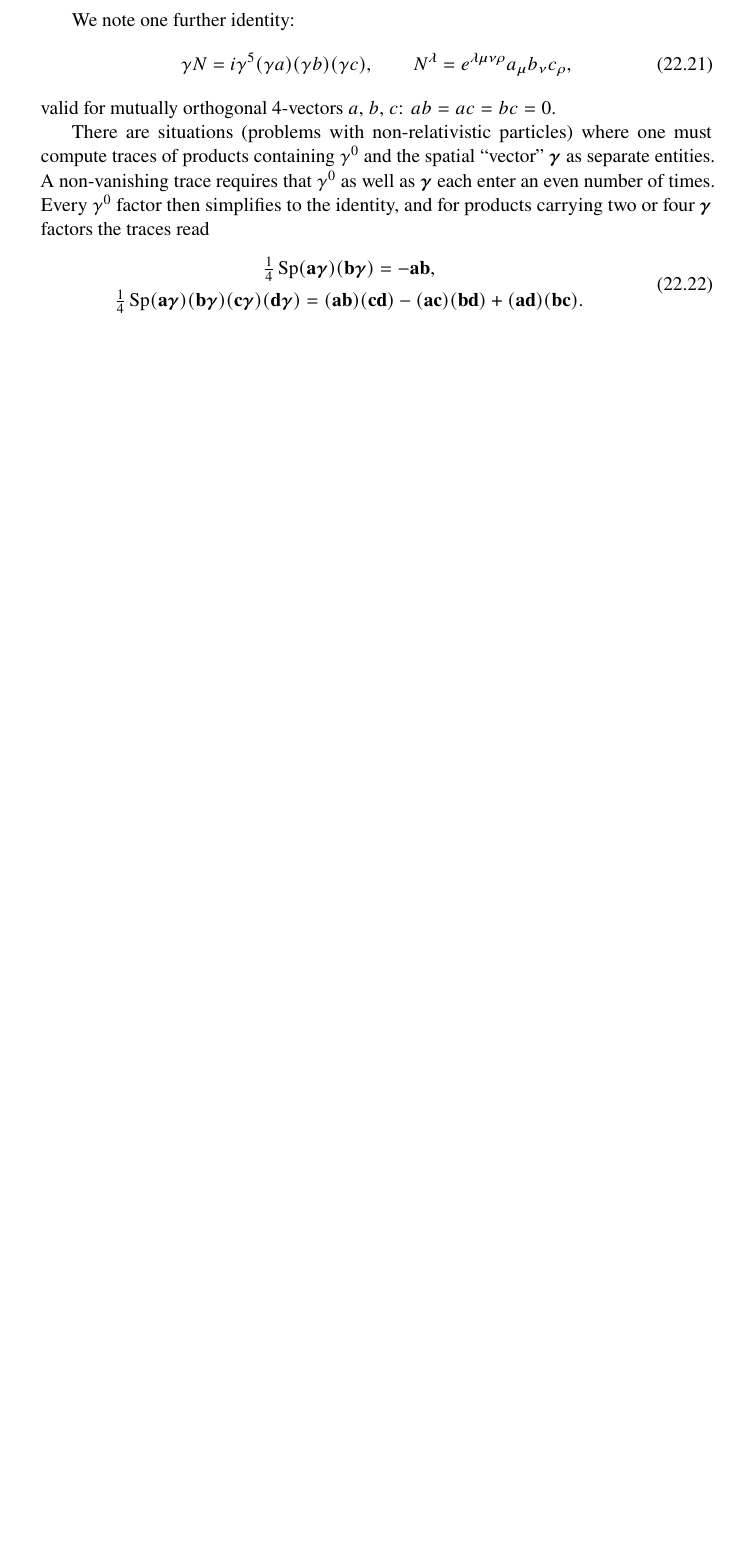
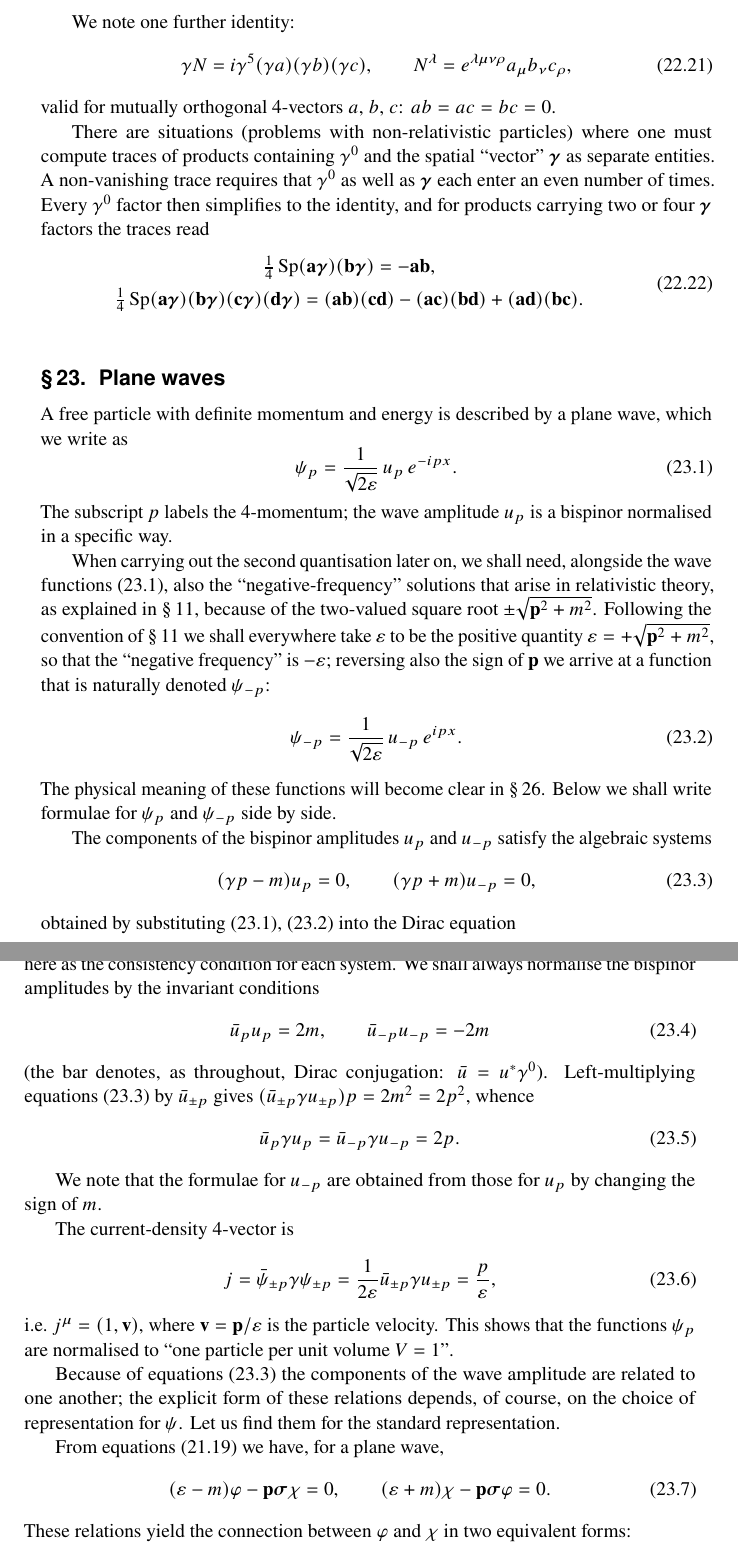
Before and after one commit to jeffilluminati/OpenLandau, a LaTeX thesis (04 - Quantum Electrodynamics/drivers/chapter-04.tex, which reads 04 - Quantum Electrodynamics/manuscript/chapters/ch04/fragments/sec23-p107-p111.translation.en.tex): part of page 21 of 21 before the commit and two parts of pages 21 and 22 of 24 after it, the two joined at a grey line, cut so that both start at the same text, the shorter picture padded with empty space. Compiled offline with pdfLaTeX.

Commit message:
Add QED §23 Plane waves

```diff
--- /dev/null
+++ b/04 - Quantum Electrodynamics/manuscript/chapters/ch04/fragments/sec23-p107-p111.translation.en.tex
@@ -0,0 +1,61 @@
+\SourcePage{107}{112}
+\section{Plane waves}
+
+A free particle with definite momentum and energy is described by a plane wave, which we write as
+\begin{equation}
+\psi_p = \frac{1}{\sqrt{2\varepsilon}}\,u_p\,e^{-ipx}.
+\tag{23.1}
+\end{equation}
+The subscript $p$ labels the 4-momentum; the wave amplitude $u_p$ is a bispinor normalised in a specific way.
+
+When carrying out the second quantisation later on, we shall need, alongside the wave functions~(23.1), also the ``negative-frequency'' solutions that arise in relativistic theory, as explained in \S\,11, because of the two-valued square root $\pm\sqrt{\mathbf{p}^2 + m^2}$. Following the convention of \S\,11 we shall everywhere take $\varepsilon$ to be the positive quantity $\varepsilon = +\sqrt{\mathbf{p}^2 + m^2}$, so that the ``negative frequency'' is $-\varepsilon$; reversing also the sign of $\mathbf{p}$ we arrive at a function that is naturally denoted $\psi_{-p}$:
+\begin{equation}
+\psi_{-p} = \frac{1}{\sqrt{2\varepsilon}}\,u_{-p}\,e^{ipx}.
+\tag{23.2}
+\end{equation}
+The physical meaning of these functions will become clear in \S\,26. Below we shall write formulae for $\psi_p$ and $\psi_{-p}$ side by side.
+
+The components of the bispinor amplitudes $u_p$ and $u_{-p}$ satisfy the algebraic systems
+\begin{equation}
+(\gamma p - m)u_p = 0,\qquad (\gamma p + m)u_{-p} = 0,
+\tag{23.3}
+\end{equation}
+obtained by substituting~(23.1), (23.2) into the Dirac equation
+
+\SourcePage{108}{113}
+(which amounts to replacing the operator $\widehat p$ by $\pm p$)\,\footnote{We note also the analogous systems that follow from the Dirac equation~(21.9) for the complex-conjugate function:
+\begin{equation}
+\bar u_p(\gamma p - m) = 0,\qquad \bar u_{-p}(\gamma p + m) = 0.
+\tag{23.3\,a}
+\end{equation}}. The relation $p^2 = m^2$ serves here as the consistency condition for each system. We shall always normalise the bispinor amplitudes by the invariant conditions
+\begin{equation}
+\bar u_p u_p = 2m,\qquad \bar u_{-p}u_{-p} = -2m
+\tag{23.4}
+\end{equation}
+(the bar denotes, as throughout, Dirac conjugation: $\bar u = u^*\gamma^0$). Left-multiplying equations~(23.3) by $\bar u_{\pm p}$ gives $(\bar u_{\pm p}\gamma u_{\pm p})p = 2m^2 = 2p^2$, whence
+\begin{equation}
+\bar u_p\gamma u_p = \bar u_{-p}\gamma u_{-p} = 2p.
+\tag{23.5}
+\end{equation}
+
+We note that the formulae for $u_{-p}$ are obtained from those for $u_p$ by changing the sign of $m$.
+
+The current-density 4-vector is
+\begin{equation}
+j = \bar\psi_{\pm p}\gamma\psi_{\pm p} = \frac{1}{2\varepsilon}\bar u_{\pm p}\gamma u_{\pm p} = \frac{p}{\varepsilon},
+\tag{23.6}
+\end{equation}
+i.e.\ $j^\mu = (1, \mathbf{v})$, where $\mathbf{v} = \mathbf{p}/\varepsilon$ is the particle velocity. This shows that the functions $\psi_p$ are normalised to ``one particle per unit volume $V = 1$''.
+
+Because of equations~(23.3) the components of the wave amplitude are related to one another; the explicit form of these relations depends, of course, on the choice of representation for $\psi$. Let us find them for the standard representation.
+
+From equations~(21.19) we have, for a plane wave,
+\begin{equation}
+(\varepsilon - m)\varphi - \mathbf{p}\boldsymbol{\sigma}\chi = 0,\qquad (\varepsilon + m)\chi - \mathbf{p}\boldsymbol{\sigma}\varphi = 0.
+\tag{23.7}
+\end{equation}
+These relations yield the connection between $\varphi$ and $\chi$ in two equivalent forms:
+\begin{equation}
+\varphi = \frac{\mathbf{p}\boldsymbol{\sigma}}{\varepsilon - m}\chi,\qquad \chi = \frac{\mathbf{p}\boldsymbol{\sigma}}{\varepsilon + m}\varphi
+\tag{23.8}
+\end{equation}
@@ -0,0 +85 @@
+In the rest frame, i.e.\ when $\varepsilon = m$, we have
```
Also changed, not shown: 04 - Quantum Electrodynamics/manuscript/chapters/ch04/translation.en.tex (+1 -0 lines), 04 - Quantum Electrodynamics/manuscript/chapters/ch04/fragments/sec23-p107-p111.translation.en.tex (95 more changed lines), 1 other file.
